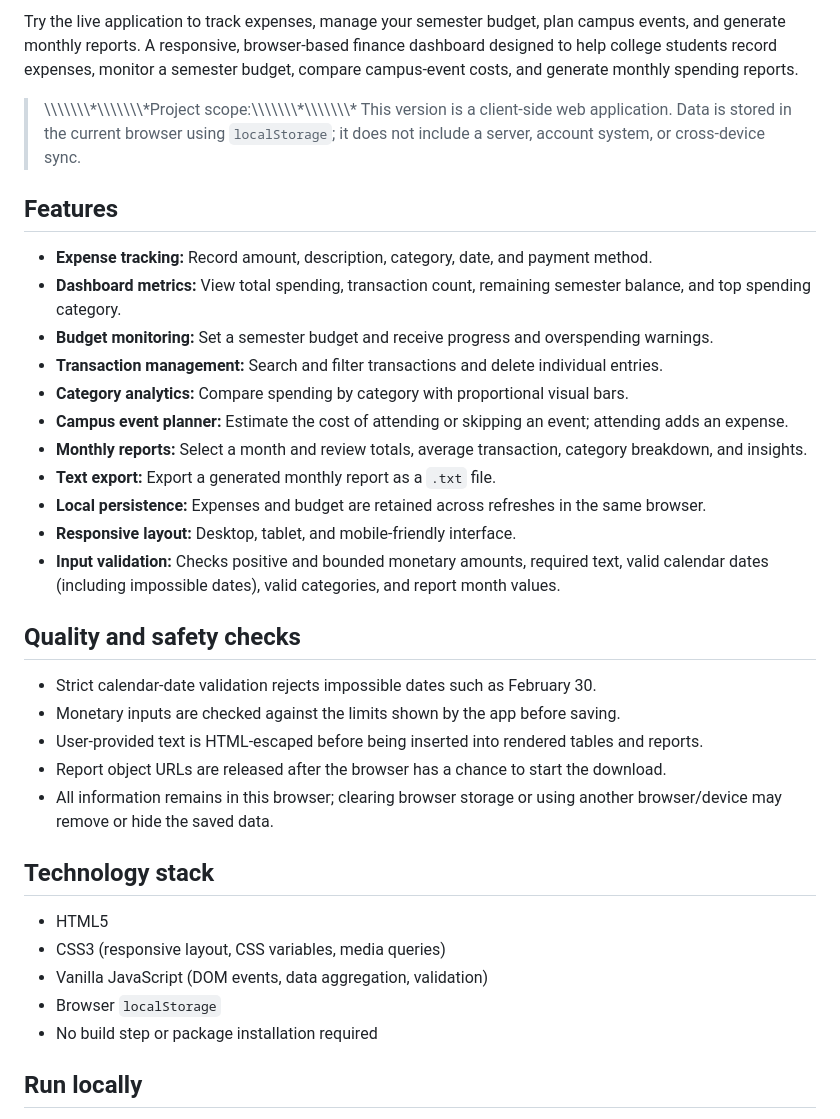
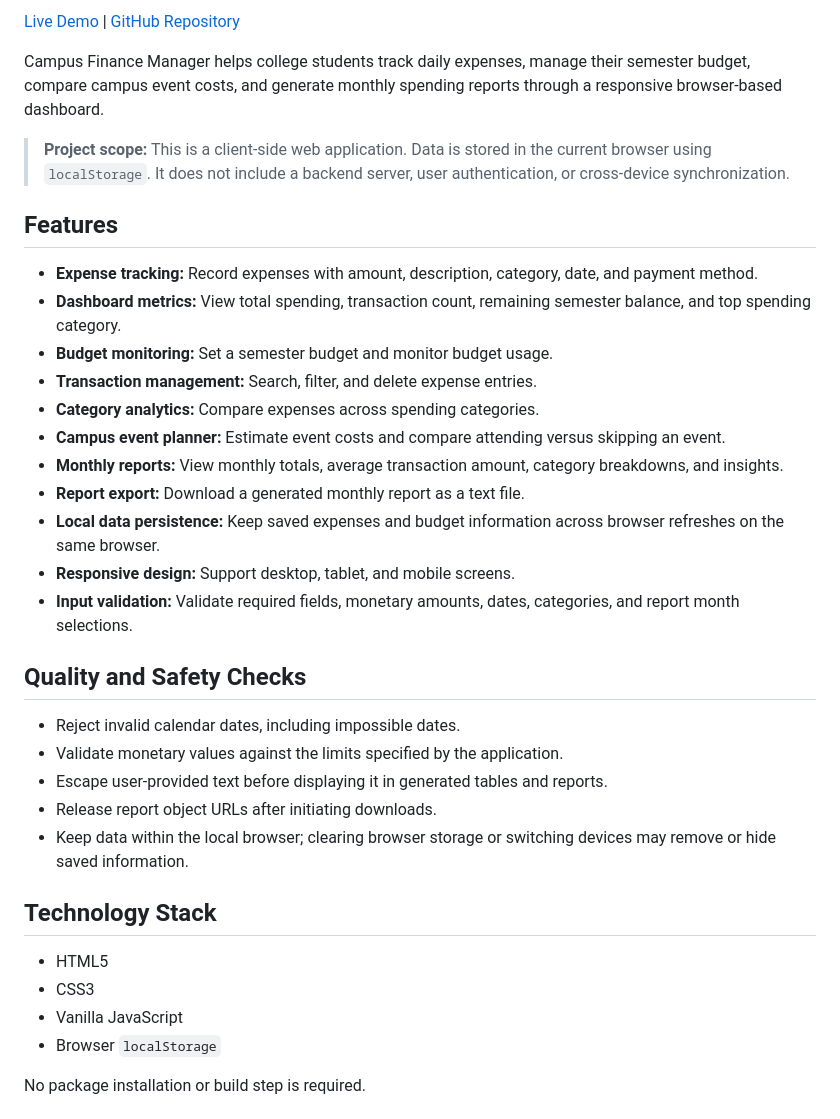
Before and after one commit to pranathibopparaju006/campus-finance-manager, a Markdown page: README.md, the part around one of its changes. Drawn GitHub-style.

```diff
--- a/README.md
+++ b/README.md
@@ -4,38 +4,38 @@
 
-Try the live application to track expenses, manage your semester budget, plan campus events, and generate monthly reports.
-A responsive, browser-based finance dashboard designed to help college students record expenses, monitor a semester budget, compare campus-event costs, and generate monthly spending reports.
+[Live Demo](https://pranathibopparaju006.github.io/campus-finance-manager/) | [GitHub Repository](https://github.com/pranathibopparaju006/campus-finance-manager)
 
-> \\\\\\\\\\\\\\\*\\\\\\\\\\\\\\\*Project scope:\\\\\\\\\\\\\\\*\\\\\\\\\\\\\\\* This version is a client-side web application. Data is stored in the current browser using `localStorage`; it does not include a server, account system, or cross-device sync.
+Campus Finance Manager helps college students track daily expenses, manage their semester budget, compare campus event costs, and generate monthly spending reports through a responsive browser-based dashboard.
+
+> **Project scope:** This is a client-side web application. Data is stored in the current browser using `localStorage`. It does not include a backend server, user authentication, or cross-device synchronization.
 
 ## Features
 
-* **Expense tracking:** Record amount, description, category, date, and payment method.
-* **Dashboard metrics:** View total spending, transaction count, remaining semester balance, and top spending category.
-* **Budget monitoring:** Set a semester budget and receive progress and overspending warnings.
-* **Transaction management:** Search and filter transactions and delete individual entries.
-* **Category analytics:** Compare spending by category with proportional visual bars.
-* **Campus event planner:** Estimate the cost of attending or skipping an event; attending adds an expense.
-* **Monthly reports:** Select a month and review totals, average transaction, category breakdown, and insights.
-* **Text export:** Export a generated monthly report as a `.txt` file.
-* **Local persistence:** Expenses and budget are retained across refreshes in the same browser.
-* **Responsive layout:** Desktop, tablet, and mobile-friendly interface.
-* **Input validation:** Checks positive and bounded monetary amounts, required text, valid calendar dates (including impossible dates), valid categories, and report month values.
+- **Expense tracking:** Record expenses with amount, description, category, date, and payment method.
+- **Dashboard metrics:** View total spending, transaction count, remaining semester balance, and top spending category.
+- **Budget monitoring:** Set a semester budget and monitor budget usage.
+- **Transaction management:** Search, filter, and delete expense entries.
+- **Category analytics:** Compare expenses across spending categories.
+- **Campus event planner:** Estimate event costs and compare attending versus skipping an event.
+- **Monthly reports:** View monthly totals, average transaction amount, category breakdowns, and insights.
+- **Report export:** Download a generated monthly report as a text file.
+- **Local data persistence:** Keep saved expenses and budget information across browser refreshes on the same browser.
+- **Responsive design:** Support desktop, tablet, and mobile screens.
+- **Input validation:** Validate required fields, monetary amounts, dates, categories, and report month selections.
 
-## Quality and safety checks
+## Quality and Safety Checks
 
-* Strict calendar-date validation rejects impossible dates such as February 30.
-* Monetary inputs are checked against the limits shown by the app before saving.
-* User-provided text is HTML-escaped before being inserted into rendered tables and reports.
-* Report object URLs are released after the browser has a chance to start the download.
-* All information remains in this browser; clearing browser storage or using another browser/device may remove or hide the saved data.
+- Reject invalid calendar dates, including impossible dates.
+- Validate monetary values against the limits specified by the application.
+- Escape user-provided text before displaying it in generated tables and reports.
+- Release report object URLs after initiating downloads.
+- Keep data within the local browser; clearing browser storage or switching devices may remove or hide saved information.
 
-## Technology stack
+## Technology Stack
 
-* HTML5
-* CSS3 (responsive layout, CSS variables, media queries)
-* Vanilla JavaScript (DOM events, data aggregation, validation)
-* Browser `localStorage`
-* No build step or package installation required
+- HTML5
+- CSS3
+- Vanilla JavaScript
+- Browser `localStorage`
 
-## Run locally
+No package installation or build step is required.
 
```
Also changed, not shown: other parts of README.md (+54 -39 lines).
